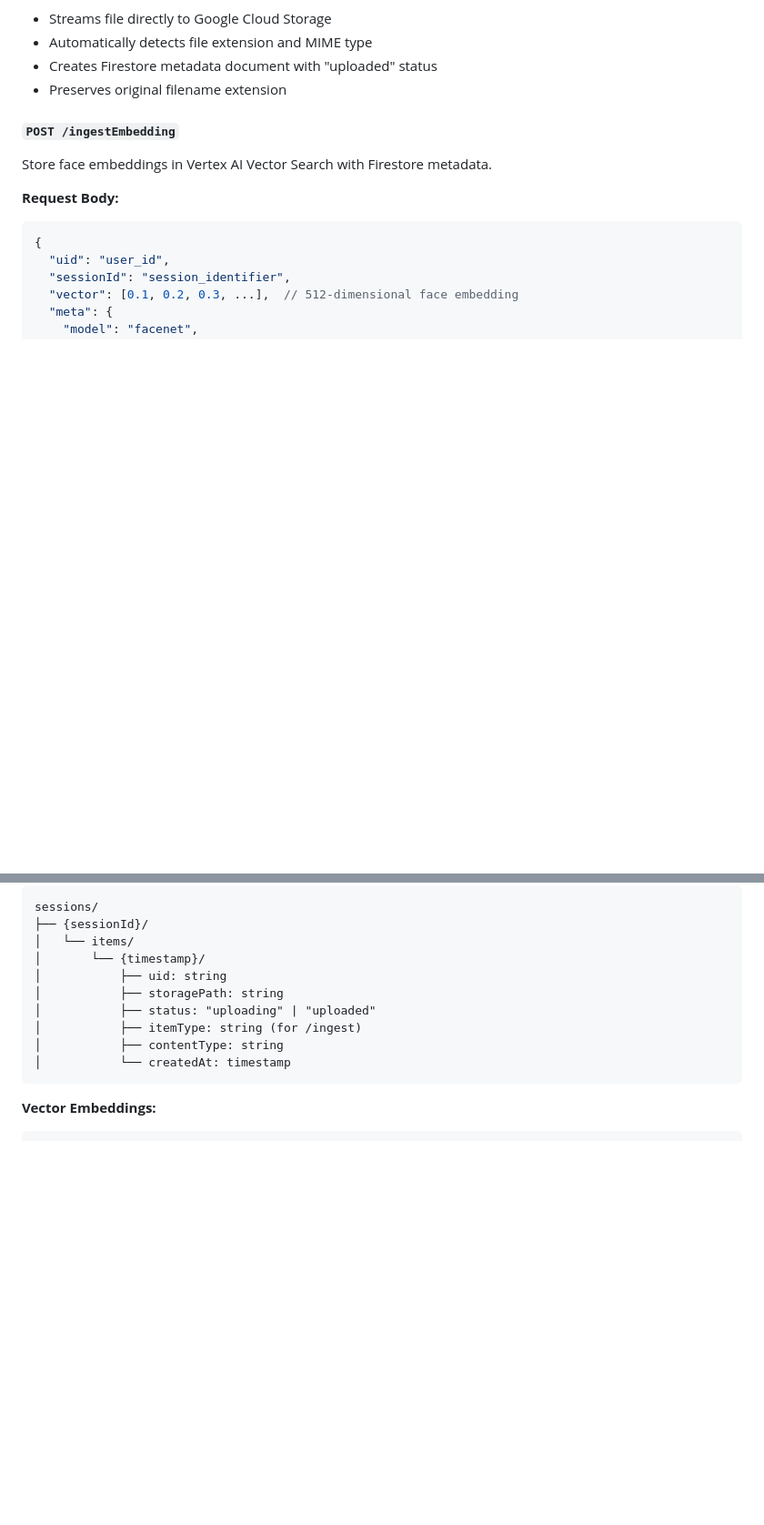
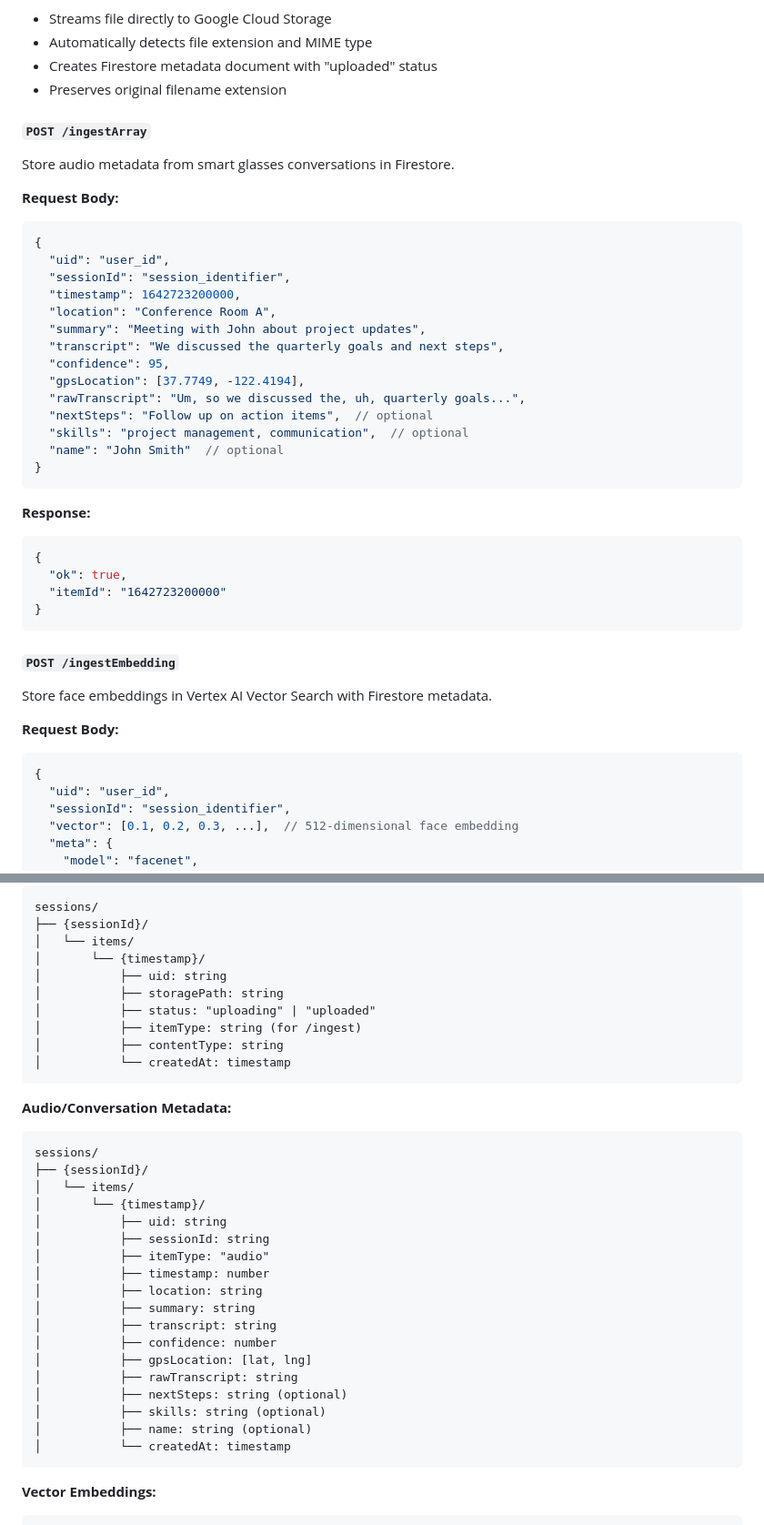
Before and after one commit to akshaya0A/MementoAI, a Markdown page: MentraOS_Backend/docuementation/app.md, 2 parts joined by grey strips. Shown: that part at 91% size. GitHub-like rendering; blank space fills up the shorter version.

Commit message:
docs: update API documentation for audio metadata ingestion and embedding storage

````diff
--- a/MentraOS_Backend/docuementation/app.md
+++ b/MentraOS_Backend/docuementation/app.md
@@ -80,6 +80,35 @@ Direct file upload endpoint for multipart form data (typically from smart glasse
 - Automatically detects file extension and MIME type
 - Creates Firestore metadata document with "uploaded" status
 - Preserves original filename extension
+
+#### `POST /ingestArray`
+Store audio metadata from smart glasses conversations in Firestore.
+
+**Request Body:**
+```json
+{
+  "uid": "user_id",
+  "sessionId": "session_identifier",
+  "timestamp": 1642723200000,
+  "location": "Conference Room A",
+  "summary": "Meeting with John about project updates",
+  "transcript": "We discussed the quarterly goals and next steps",
+  "confidence": 95,
+  "gpsLocation": [37.7749, -122.4194],
+  "rawTranscript": "Um, so we discussed the, uh, quarterly goals...",
+  "nextSteps": "Follow up on action items",  // optional
+  "skills": "project management, communication",  // optional
+  "name": "John Smith"  // optional
+}
+```
+
+**Response:**
+```json
+{
+  "ok": true,
+  "itemId": "1642723200000"
+}
+```
 
 #### `POST /ingestEmbedding`
 Store face embeddings in Vertex AI Vector Search with Firestore metadata.
@@ -231,6 +260,28 @@ sessions/
 │           └── createdAt: timestamp
 ```
 
+**Audio/Conversation Metadata:**
+```
+sessions/
+├── {sessionId}/
+│   └── items/
+│       └── {timestamp}/
+│           ├── uid: string
+│           ├── sessionId: string
+│           ├── itemType: "audio"
+│           ├── timestamp: number
+│           ├── location: string
+│           ├── summary: string
+│           ├── transcript: string
+│           ├── confidence: number
+│           ├── gpsLocation: [lat, lng]
+│           ├── rawTranscript: string
+│           ├── nextSteps: string (optional)
+│           ├── skills: string (optional)
+│           ├── name: string (optional)
+│           └── createdAt: timestamp
+```
+
 **Vector Embeddings:**
 ```
 users/
````
Also changed, not shown: other parts of MentraOS_Backend/docuementation/app.md (+6 -3 lines), MentraOS_Backend/docuementation/API_DOCUMENTATION.md (+53 -97 lines).
